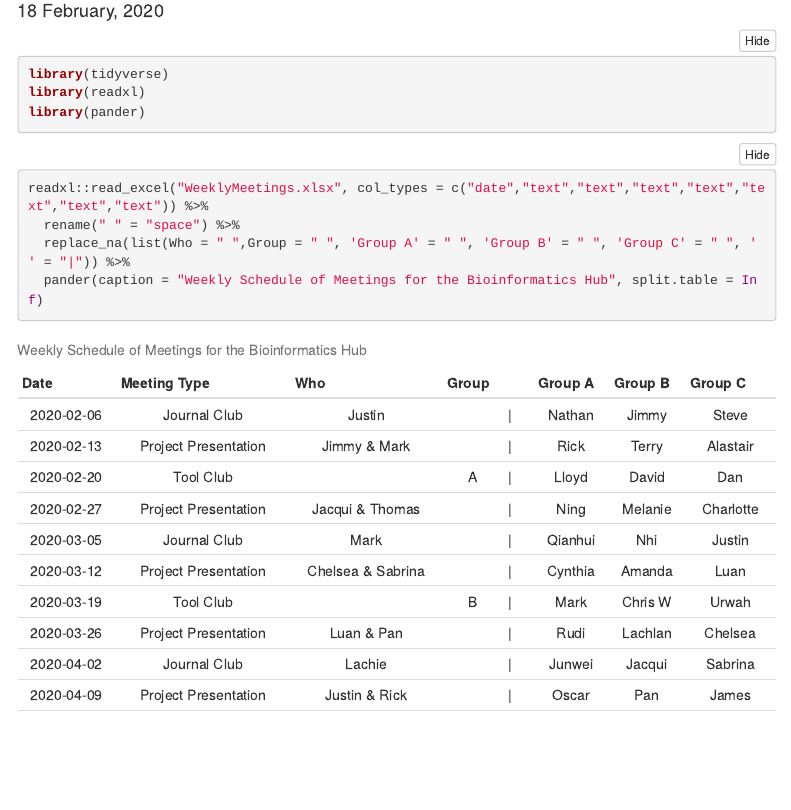
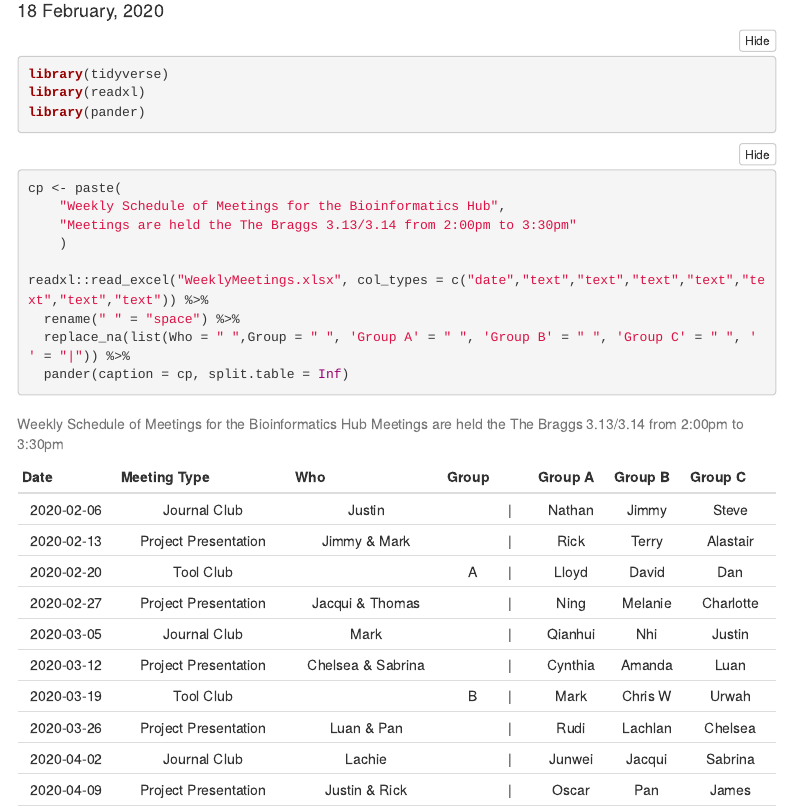
Before and after one commit to UofABioinformaticsHub/MeetingSchedule, an R Markdown document (WeeklyMeetings.Rmd): the page in a window 1100 px wide, from 100 px down. Rendered offline with R 4.5, knitr and Pandoc, with nearby package versions; folded parts are opened; menus at the side of the page are left out.

Commit message:
Update WeeklyMeetings.Rmd
Thought it might be helpful to include time & location

````diff
--- a/WeeklyMeetings.Rmd
+++ b/WeeklyMeetings.Rmd
@@ -29,10 +29,15 @@ library(pander)
 
 ```{r get_Schedule}
 
+cp <- paste(
+    "Weekly Schedule of Meetings for the Bioinformatics Hub",
+    "Meetings are held the The Braggs 3.13/3.14 from 2:00pm to 3:30pm"
+    )
+
 readxl::read_excel("WeeklyMeetings.xlsx", col_types = c("date","text","text","text","text","text","text","text")) %>%
   rename(" " = "space") %>%
   replace_na(list(Who = " ",Group = " ", 'Group A' = " ", 'Group B' = " ", 'Group C' = " ", ' ' = "|")) %>%
-  pander(caption = "Weekly Schedule of Meetings for the Bioinformatics Hub", split.table = Inf)
+  pander(caption = cp, split.table = Inf)
 
 
 ```
````
